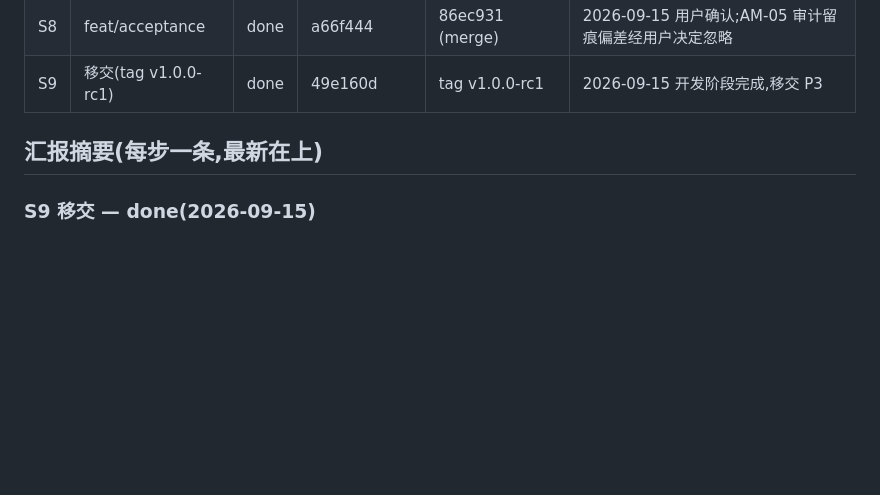
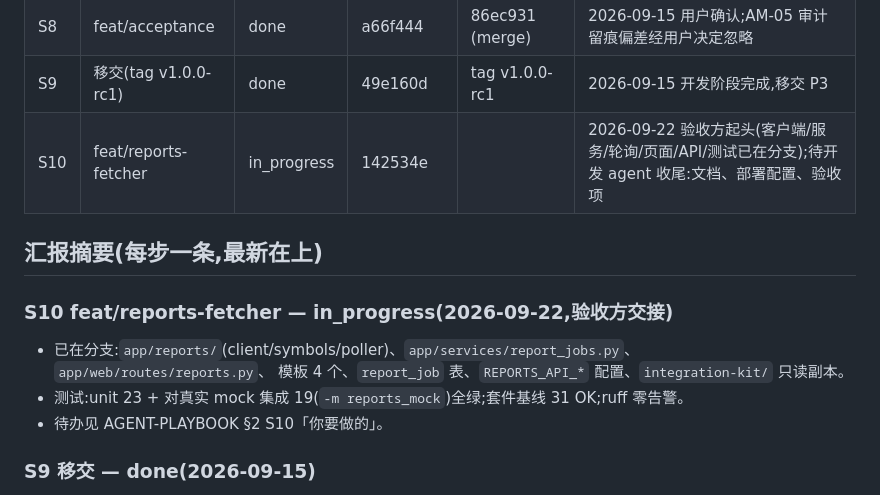
Before and after one commit to jupiterr-chen/research-manage, a Markdown page: docs/STATUS.md, the part around the change. Drawn GitHub-style; blank space fills up the shorter version.

Commit message:
docs: S10 handoff (reports-fetcher integration) in playbook and status

```diff
--- a/docs/STATUS.md
+++ b/docs/STATUS.md
@@ -13,8 +13,16 @@
 | S7 | feat/deploy | done | 9d9fca3 | db949e7 (merge) | 2026-09-15 用户确认 |
 | S8 | feat/acceptance | done | a66f444 | 86ec931 (merge) | 2026-09-15 用户确认;AM-05 审计留痕偏差经用户决定忽略 |
 | S9 | 移交(tag v1.0.0-rc1) | done | 49e160d | tag v1.0.0-rc1 | 2026-09-15 开发阶段完成,移交 P3 |
+| S10 | feat/reports-fetcher | in_progress | 142534e | | 2026-09-22 验收方起头(客户端/服务/轮询/页面/API/测试已在分支);待开发 agent 收尾:文档、部署配置、验收项 |
 
 ## 汇报摘要(每步一条,最新在上)
+
+### S10 feat/reports-fetcher — in_progress(2026-09-22,验收方交接)
+
+- 已在分支:`app/reports/`(client/symbols/poller)、`app/services/report_jobs.py`、`app/web/routes/reports.py`、
+  模板 4 个、`report_job` 表、`REPORTS_API_*` 配置、`integration-kit/` 只读副本。
+- 测试:unit 23 + 对真实 mock 集成 19(`-m reports_mock`)全绿;套件基线 31 OK;ruff 零告警。
+- 待办见 AGENT-PLAYBOOK §2 S10「你要做的」。
 
 ### S9 移交 — done(2026-09-15)
 
```
Also changed, not shown: docs/AGENT-PLAYBOOK.md (+48 -0 lines).
